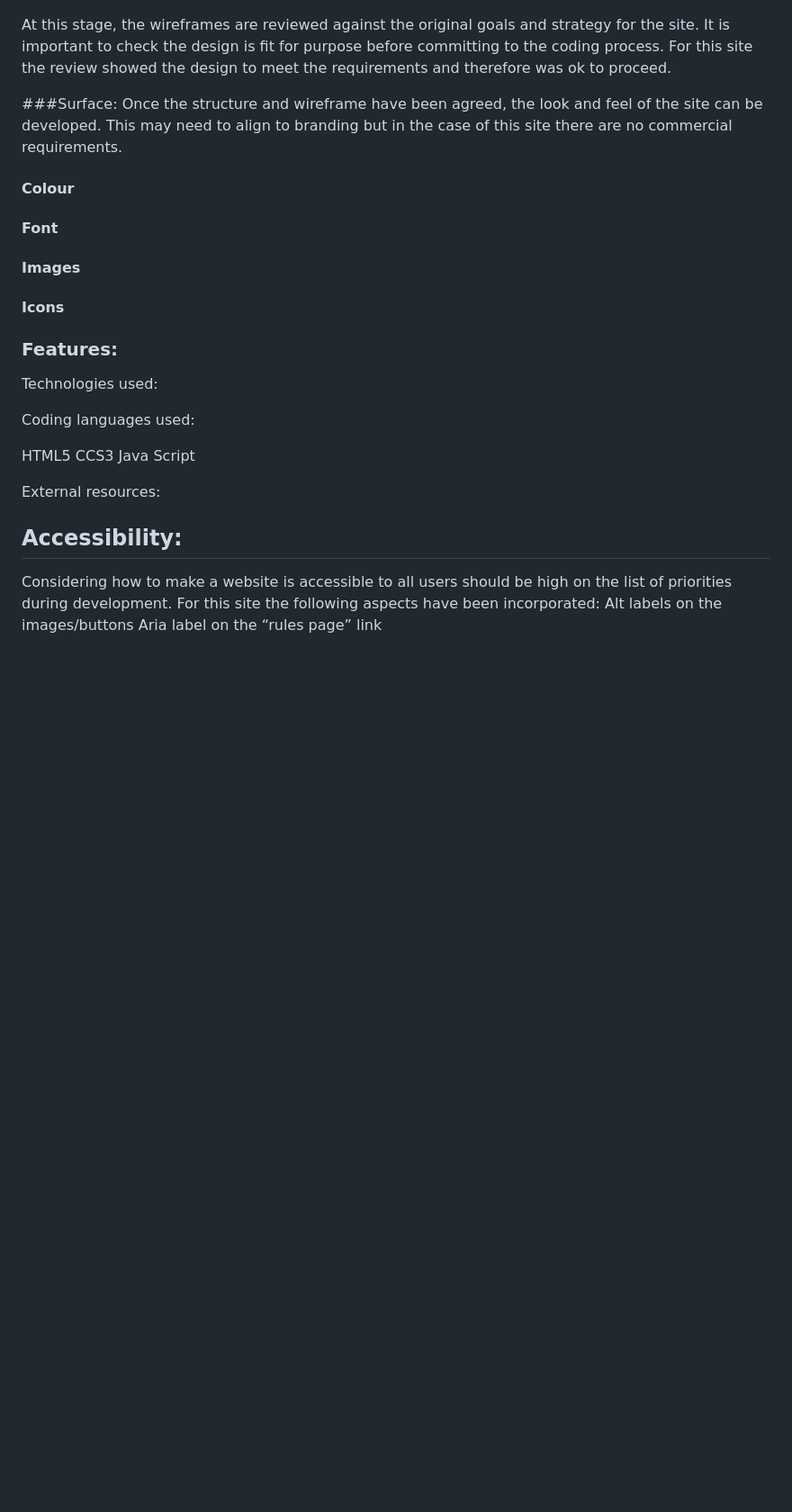
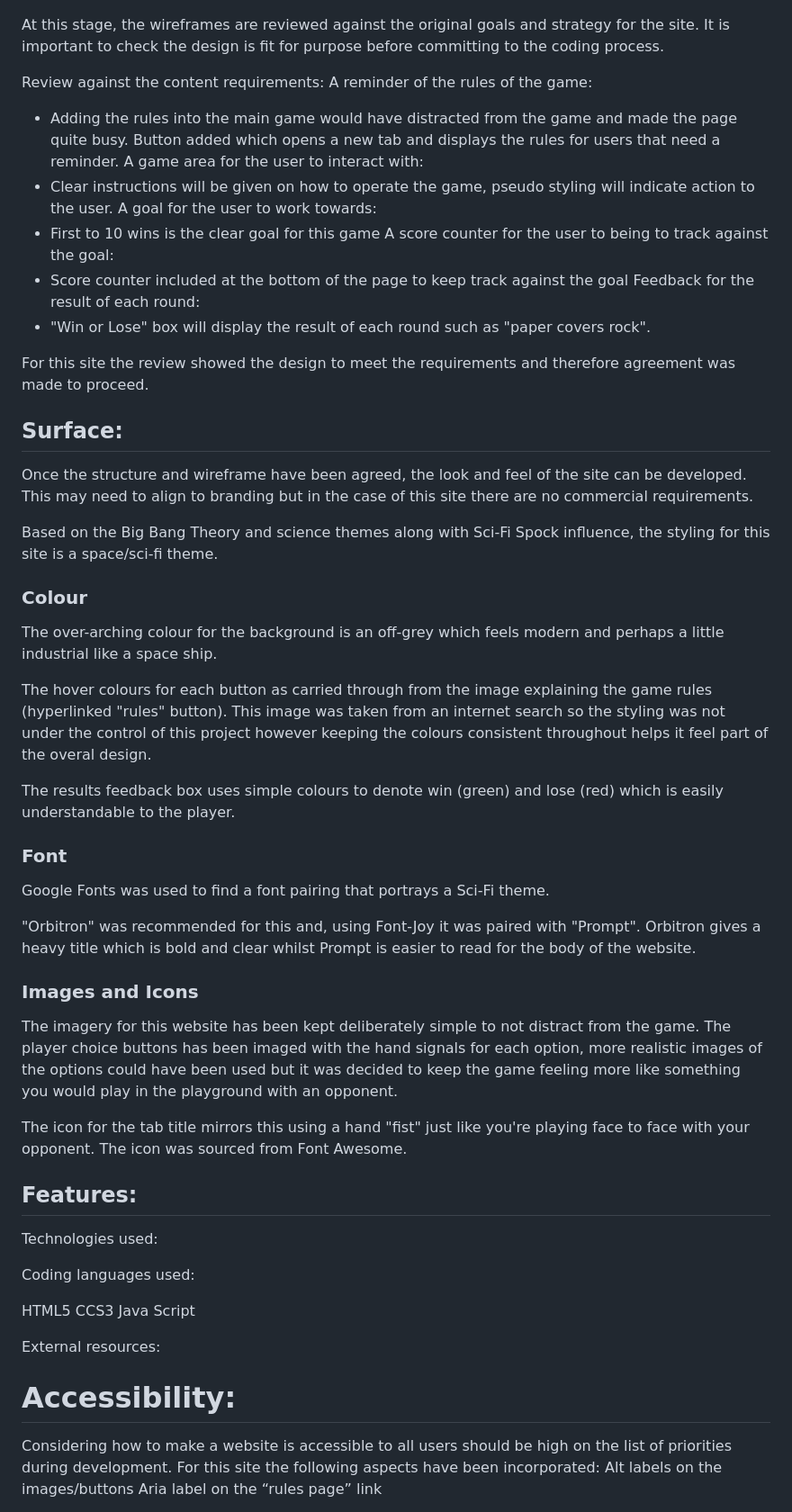
Before and after one commit to santiagoRuiz1314/Piedra-Lagarto-Papa-Tijera-Papel-Heavy-Spock, a Markdown page: README.md, the part around the change printed below. Shown: that part at 90% size. GitHub-like rendering; blank space fills up the shorter version.

```diff
--- a/README.md
+++ b/README.md
@@ -60,25 +61,47 @@ Rules page:
 
 ![Rules page wireframe for Rock, Paper, Scissors, Lizard, Spock game](/assets/readMe-images/RPSLS_Rules.png)
 
-At this stage, the wireframes are reviewed against the original goals and strategy for the site. It is important to check the design is fit for purpose before committing to the coding process. For this site the review showed the design to meet the requirements and therefore was ok to proceed.
+At this stage, the wireframes are reviewed against the original goals and strategy for the site. It is important to check the design is fit for purpose before committing to the coding process.
 
-###Surface:
+Review against the content requirements:
+A reminder of the rules of the game:
+- Adding the rules into the main game would have distracted from the game and made the page quite busy. Button added which opens a new tab and displays the rules for users that need a reminder.
+A game area for the user to interact with:
+- Clear instructions will be given on how to operate the game, pseudo styling will indicate action to the user.
+A goal for the user to work towards:
+- First to 10 wins is the clear goal for this game
+A score counter for the user to being to track against the goal:
+- Score counter included at the bottom of the page to keep track against the goal
+Feedback for the result of each round:
+- "Win or Lose" box will display the result of each round such as "paper covers rock".
+
+For this site the review showed the design to meet the requirements and therefore agreement was made to proceed.
+
+## Surface:
 Once the structure and wireframe have been agreed, the look and feel of the site can be developed. This may need to align to branding but in the case of this site there are no commercial requirements.
 
-#### Colour
+Based on the Big Bang Theory and science themes along with Sci-Fi Spock influence, the styling for this site is a space/sci-fi theme.
 
+### Colour
+The over-arching colour for the background is an off-grey which feels modern and perhaps a little industrial like a space ship.
 
-#### Font
+The hover colours for each button as carried through from the image explaining the game rules (hyperlinked "rules" button). This image was taken from an internet search so the styling was not under the control of this project however keeping the colours consistent throughout helps it feel part of the overal design.
 
+The results feedback box uses simple colours to denote win (green) and lose (red) which is easily understandable to the player.
 
-#### Images
+### Font
+Google Fonts was used to find a font pairing that portrays a Sci-Fi theme.
 
+"Orbitron" was recommended for this and, using Font-Joy it was paired with "Prompt". Orbitron gives a heavy title which is bold and clear whilst Prompt is easier to read for the body of the website.
 
-#### Icons
+### Images and Icons
+The imagery for this website has been kept deliberately simple to not distract from the game. The player choice buttons has been imaged with the hand signals for each option, more realistic images of the options could have been used but it was decided to keep the game feeling more like something you would play in the playground with an opponent.
+
+The icon for the tab title mirrors this using a hand "fist" just like you're playing face to face with your opponent. The icon was sourced from Font Awesome.
 
 
 
-### Features:
+## Features:
 
 
 Technologies used:
@@ -91,7 +114,7 @@ Java Script
 
 External resources:
 
-## Accessibility:
+# Accessibility:
 
 Considering how to make a website is accessible to all users should be high on the list of priorities during development. For this site the following aspects have been incorporated:
 Alt labels on the images/buttons
```
Also changed, not shown: other parts of README.md (+31 -28 lines), assets/readMe-images/RPSLS_Home.png, assets/readMe-images/RPSLS_lighthouse.png (added), assets/readMe-images/RPSLS_responsive.png (added), 2 other files.
